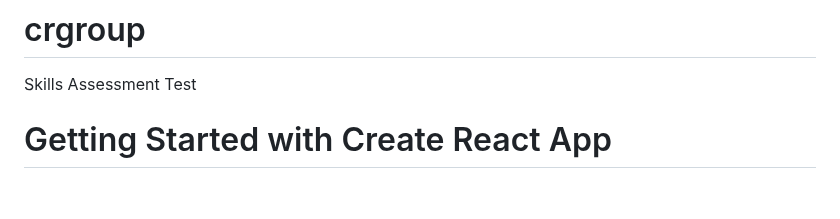
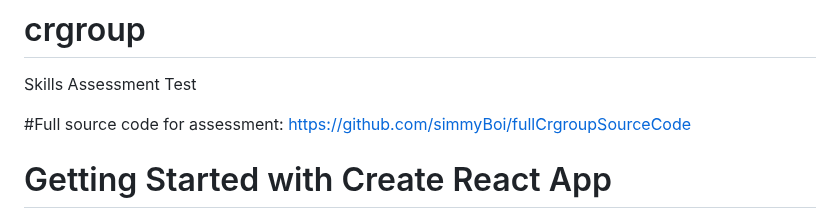
Before and after one commit to simmyBoi/crgroup, a Markdown page: README.md, the part around the change. GitHub-like rendering; blank space fills up the shorter version.

```diff
--- a/README.md
+++ b/README.md
@@ -1,5 +1,8 @@
 # crgroup
 Skills Assessment Test
+
+#Full source code for assessment:
+https://github.com/simmyBoi/fullCrgroupSourceCode
 
 # Getting Started with Create React App
 
```
